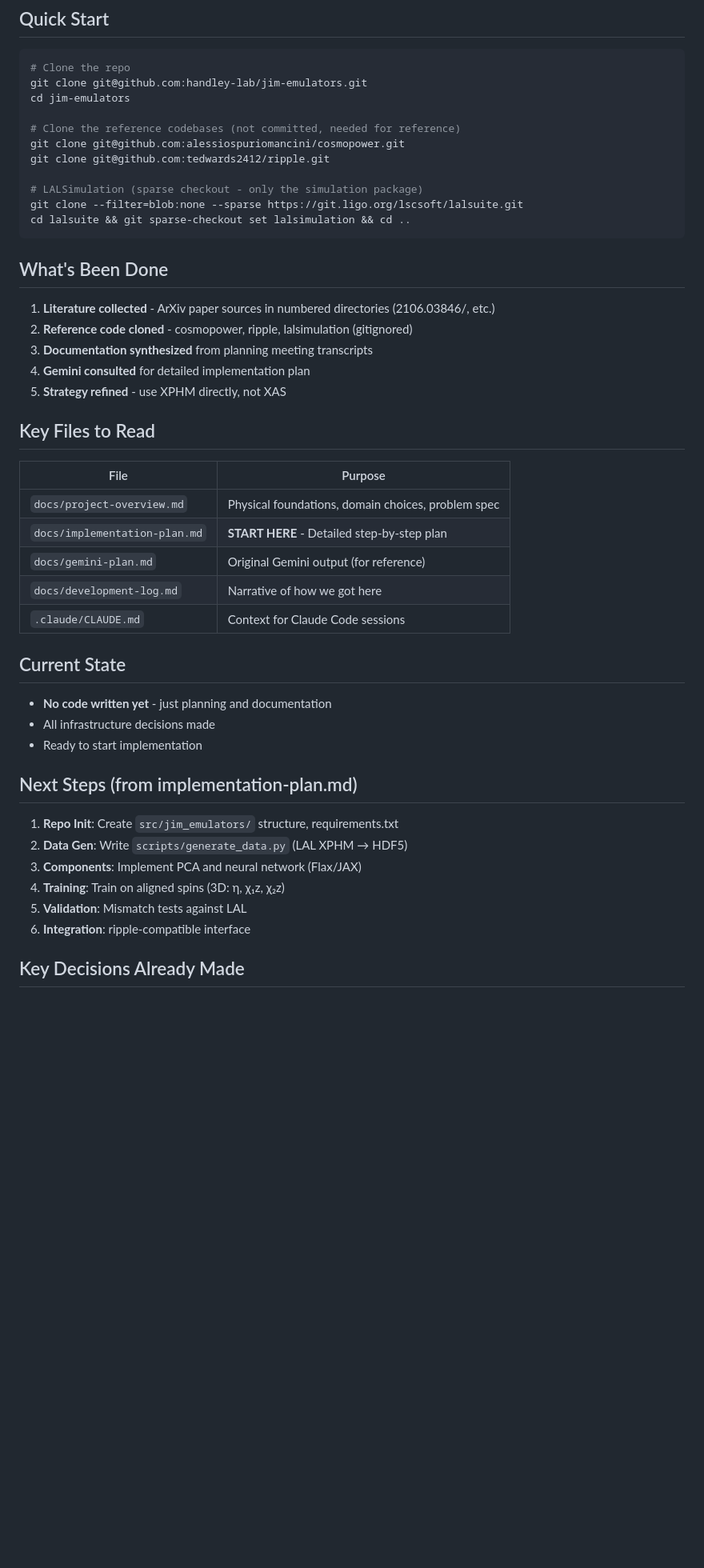
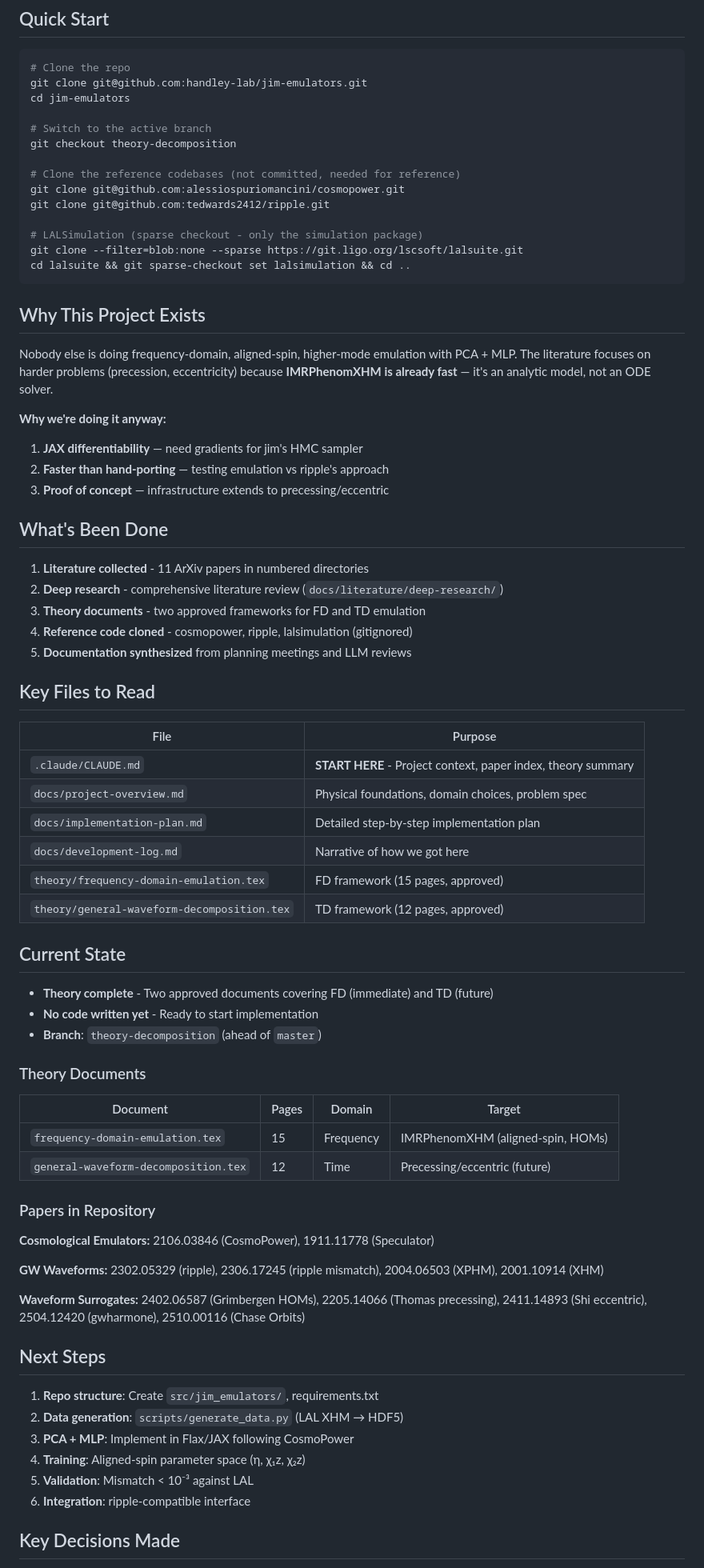
Before and after one commit to handley-lab/jim-emulators, a Markdown page: HANDOVER_INSTRUCTIONS.md, the part around one of its changes. Shown at 80% size. Drawn GitHub-style; blank space fills up the shorter version.

Commit message:
Update HANDOVER_INSTRUCTIONS.md to current state
- Add 'Why This Project Exists' motivation
- Add theory documents (FD and TD frameworks)
- Add deep research and 5 new surrogate papers
- Update current state (theory complete, ready for implementation)
- Add branch instruction (theory-decomposition)
- Update key decisions with Mf domain variable

🤖 Generated with [Claude Code](https://claude.com/claude-code)

Co-Authored-By: Claude Opus 4.5 <noreply@anthropic.com>

````diff
--- a/HANDOVER_INSTRUCTIONS.md
+++ b/HANDOVER_INSTRUCTIONS.md
@@ -6,6 +6,9 @@
 # Clone the repo
 git clone git@github.com:handley-lab/jim-emulators.git
 cd jim-emulators
+
+# Switch to the active branch
+git checkout theory-decomposition
 
 # Clone the reference codebases (not committed, needed for reference)
 git clone git@github.com:alessiospuriomancini/cosmopower.git
@@ -16,38 +19,63 @@ git clone --filter=blob:none --sparse https://git.ligo.org/lscsoft/lalsuite.git
 cd lalsuite && git sparse-checkout set lalsimulation && cd ..
 ```
 
+## Why This Project Exists
+
+Nobody else is doing frequency-domain, aligned-spin, higher-mode emulation with PCA + MLP. The literature focuses on harder problems (precession, eccentricity) because **IMRPhenomXHM is already fast** — it's an analytic model, not an ODE solver.
+
+**Why we're doing it anyway:**
+1. **JAX differentiability** — need gradients for jim's HMC sampler
+2. **Faster than hand-porting** — testing emulation vs ripple's approach
+3. **Proof of concept** — infrastructure extends to precessing/eccentric
+
 ## What's Been Done
 
-1. **Literature collected** - ArXiv paper sources in numbered directories (2106.03846/, etc.)
-2. **Reference code cloned** - cosmopower, ripple, lalsimulation (gitignored)
-3. **Documentation synthesized** from planning meeting transcripts
-4. **Gemini consulted** for detailed implementation plan
-5. **Strategy refined** - use XPHM directly, not XAS
+1. **Literature collected** - 11 ArXiv papers in numbered directories
+2. **Deep research** - comprehensive literature review (`docs/literature/deep-research/`)
+3. **Theory documents** - two approved frameworks for FD and TD emulation
+4. **Reference code cloned** - cosmopower, ripple, lalsimulation (gitignored)
+5. **Documentation synthesized** from planning meetings and LLM reviews
 
 ## Key Files to Read
 
 | File | Purpose |
 |------|---------|
+| `.claude/CLAUDE.md` | **START HERE** - Project context, paper index, theory summary |
 | `docs/project-overview.md` | Physical foundations, domain choices, problem spec |
-| `docs/implementation-plan.md` | **START HERE** - Detailed step-by-step plan |
-| `docs/gemini-plan.md` | Original Gemini output (for reference) |
+| `docs/implementation-plan.md` | Detailed step-by-step implementation plan |
 | `docs/development-log.md` | Narrative of how we got here |
-| `.claude/CLAUDE.md` | Context for Claude Code sessions |
+| `theory/frequency-domain-emulation.tex` | FD framework (15 pages, approved) |
+| `theory/general-waveform-decomposition.tex` | TD framework (12 pages, approved) |
 
 ## Current State
 
-- **No code written yet** - just planning and documentation
-- All infrastructure decisions made
-- Ready to start implementation
+- **Theory complete** - Two approved documents covering FD (immediate) and TD (future)
+- **No code written yet** - Ready to start implementation
+- **Branch**: `theory-decomposition` (ahead of `master`)
 
-## Next Steps (from implementation-plan.md)
+### Theory Documents
 
-1. **Repo Init**: Create `src/jim_emulators/` structure, requirements.txt
-2. **Data Gen**: Write `scripts/generate_data.py` (LAL XPHM → HDF5)
-3. **Components**: Implement PCA and neural network (Flax/JAX)
-4. **Training**: Train on aligned spins (3D: η, χ₁z, χ₂z)
-5. **Validation**: Mismatch tests against LAL
+| Document | Pages | Domain | Target |
+|----------|-------|--------|--------|
+| `frequency-domain-emulation.tex` | 15 | Frequency | IMRPhenomXHM (aligned-spin, HOMs) |
+| `general-waveform-decomposition.tex` | 12 | Time | Precessing/eccentric (future) |
+
+### Papers in Repository
+
+**Cosmological Emulators:** 2106.03846 (CosmoPower), 1911.11778 (Speculator)
+
+**GW Waveforms:** 2302.05329 (ripple), 2306.17245 (ripple mismatch), 2004.06503 (XPHM), 2001.10914 (XHM)
+
+**Waveform Surrogates:** 2402.06587 (Grimbergen HOMs), 2205.14066 (Thomas precessing), 2411.14893 (Shi eccentric), 2504.12420 (gwharmone), 2510.00116 (Chase Orbits)
+
+## Next Steps
+
+1. **Repo structure**: Create `src/jim_emulators/`, requirements.txt
+2. **Data generation**: `scripts/generate_data.py` (LAL XHM → HDF5)
+3. **PCA + MLP**: Implement in Flax/JAX following CosmoPower
+4. **Training**: Aligned-spin parameter space (η, χ₁z, χ₂z)
+5. **Validation**: Mismatch < 10⁻³ against LAL
 6. **Integration**: ripple-compatible interface
 
-## Key Decisions Already Made
+## Key Decisions Made
 
````
Also changed, not shown: other parts of HANDOVER_INSTRUCTIONS.md (+16 -10 lines).
